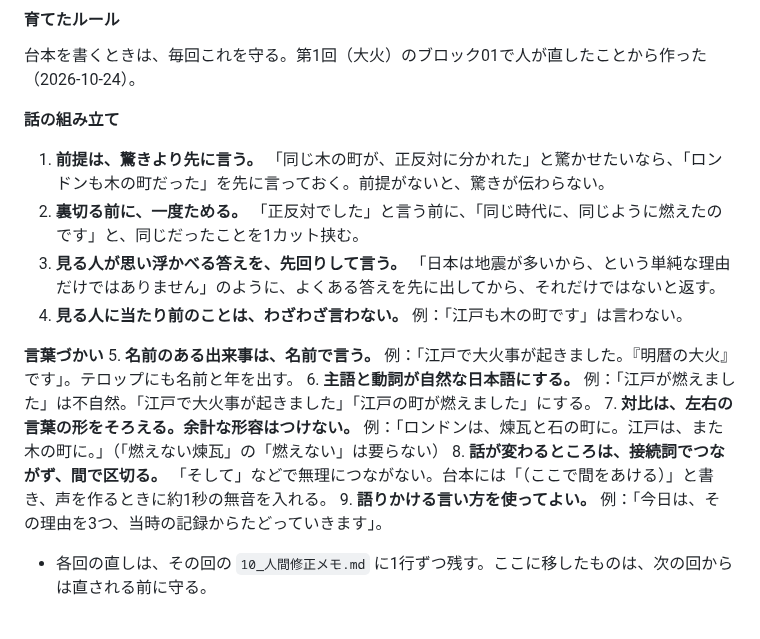
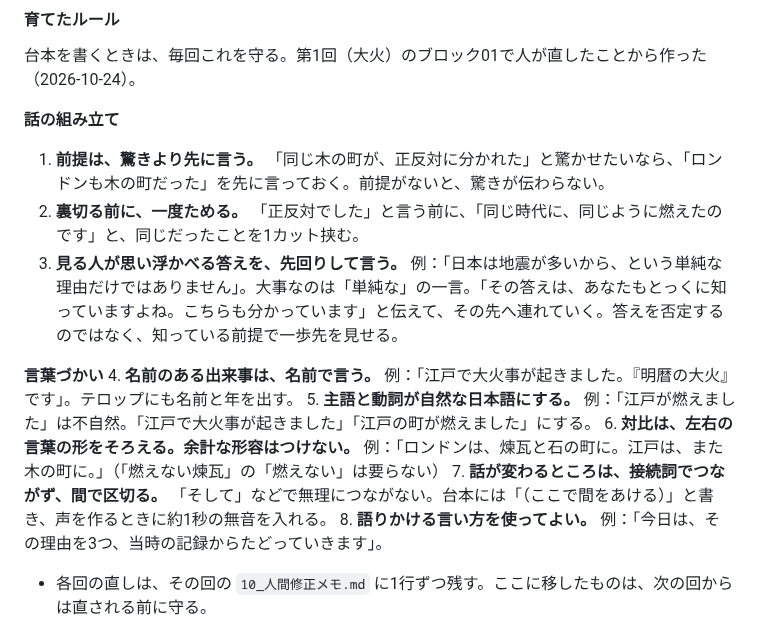
Before and after one commit to RyutaroYano/claude-code, a Markdown page: youtube-world-history-research/01_設計書/channel_design_spec.md, the part around the change. Rendered like a GitHub page.

Commit message:
育てたルール：「当たり前は言わない」を外し、先回りの「単純な」の意図を書き足す
Co-Authored-By: Claude Opus 5.5 <noreply@anthropic.com>
Claude-Session: https://claude.ai/code/session_01VHN5v8daos2wujZ76BPAyH

```diff
--- a/youtube-world-history-research/01_設計書/channel_design_spec.md
+++ b/youtube-world-history-research/01_設計書/channel_design_spec.md
@@ -545,15 +545,14 @@ AIの確認を最後の確認にする前提だが、公開前に次の2つだ
 **話の組み立て**
 1. **前提は、驚きより先に言う。** 「同じ木の町が、正反対に分かれた」と驚かせたいなら、「ロンドンも木の町だった」を先に言っておく。前提がないと、驚きが伝わらない。
 2. **裏切る前に、一度ためる。** 「正反対でした」と言う前に、「同じ時代に、同じように燃えたのです」と、同じだったことを1カット挟む。
-3. **見る人が思い浮かべる答えを、先回りして言う。** 「日本は地震が多いから、という単純な理由だけではありません」のように、よくある答えを先に出してから、それだけではないと返す。
-4. **見る人に当たり前のことは、わざわざ言わない。** 例：「江戸も木の町です」は言わない。
+3. **見る人が思い浮かべる答えを、先回りして言う。** 例：「日本は地震が多いから、という単純な理由だけではありません」。大事なのは「単純な」の一言。「その答えは、あなたもとっくに知っていますよね。こちらも分かっています」と伝えて、その先へ連れていく。答えを否定するのではなく、知っている前提で一歩先を見せる。
 
 **言葉づかい**
-5. **名前のある出来事は、名前で言う。** 例：「江戸で大火事が起きました。『明暦の大火』です」。テロップにも名前と年を出す。
-6. **主語と動詞が自然な日本語にする。** 例：「江戸が燃えました」は不自然。「江戸で大火事が起きました」「江戸の町が燃えました」にする。
-7. **対比は、左右の言葉の形をそろえる。余計な形容はつけない。** 例：「ロンドンは、煉瓦と石の町に。江戸は、また木の町に。」（「燃えない煉瓦」の「燃えない」は要らない）
-8. **話が変わるところは、接続詞でつながず、間で区切る。** 「そして」などで無理につながない。台本には「（ここで間をあける）」と書き、声を作るときに約1秒の無音を入れる。
-9. **語りかける言い方を使ってよい。** 例：「今日は、その理由を3つ、当時の記録からたどっていきます」。
+4. **名前のある出来事は、名前で言う。** 例：「江戸で大火事が起きました。『明暦の大火』です」。テロップにも名前と年を出す。
+5. **主語と動詞が自然な日本語にする。** 例：「江戸が燃えました」は不自然。「江戸で大火事が起きました」「江戸の町が燃えました」にする。
+6. **対比は、左右の言葉の形をそろえる。余計な形容はつけない。** 例：「ロンドンは、煉瓦と石の町に。江戸は、また木の町に。」（「燃えない煉瓦」の「燃えない」は要らない）
+7. **話が変わるところは、接続詞でつながず、間で区切る。** 「そして」などで無理につながない。台本には「（ここで間をあける）」と書き、声を作るときに約1秒の無音を入れる。
+8. **語りかける言い方を使ってよい。** 例：「今日は、その理由を3つ、当時の記録からたどっていきます」。
 
 - 各回の直しは、その回の `10_人間修正メモ.md` に1行ずつ残す。ここに移したものは、次の回からは直される前に守る。
 
```
